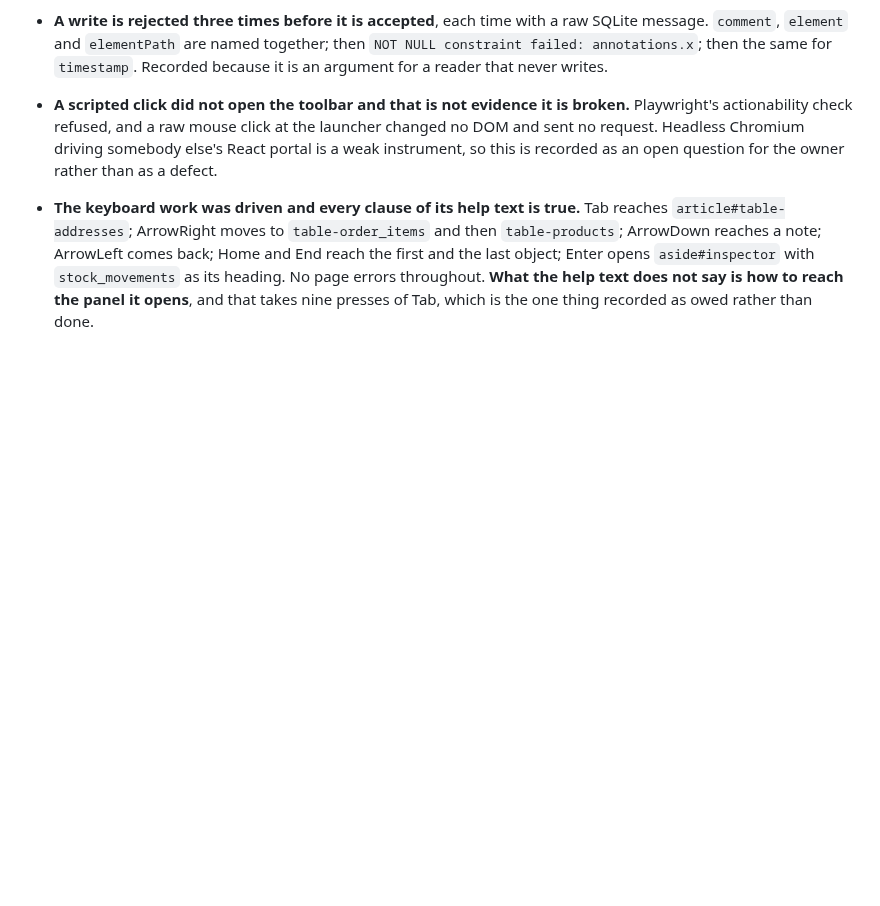
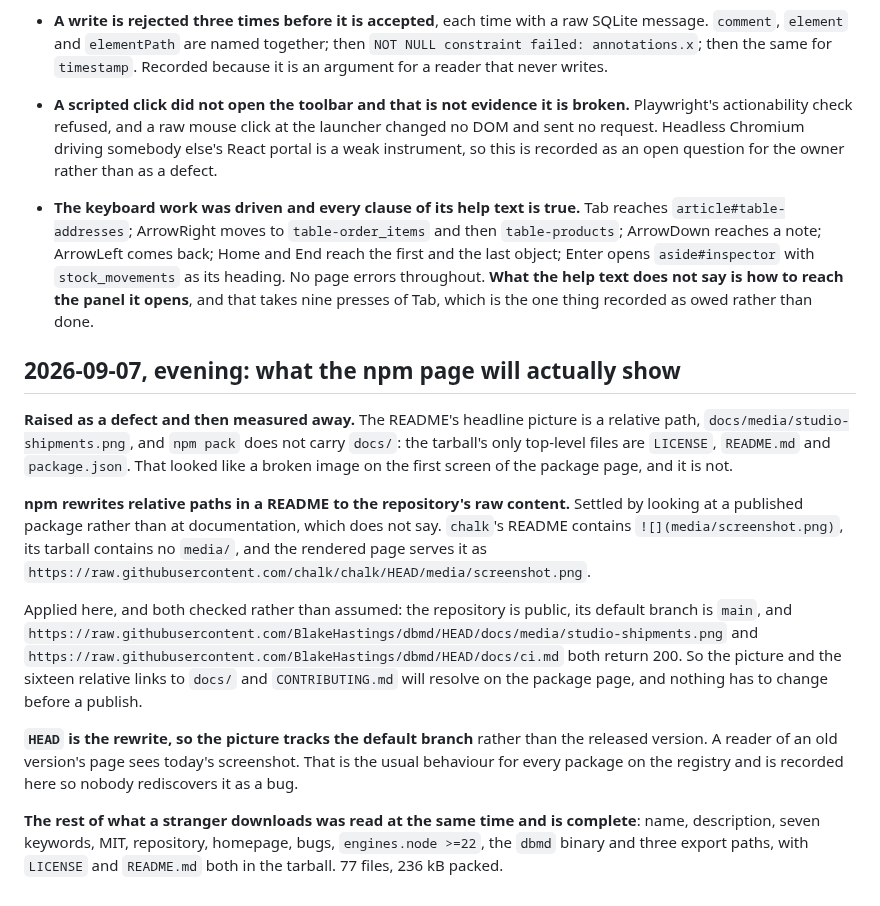
Before and after one commit to BlakeHastings/dbmd, a Markdown page: docs/process/verified.md, the part around the change. GitHub-like rendering; blank space fills up the shorter version.

Commit message:
What the npm page will show, measured rather than feared (#188)
I raised the readme's headline picture as a probable defect before a publish,
because it is a relative path and npm pack does not carry docs/. I could not
settle it from npm's documentation and I put the decision on the owner. That
was the wrong place to leave it.

Settled by looking at a published package instead. chalk's readme contains a
relative media/screenshot.png, its tarball contains no media/, and the rendered
page serves it from raw.githubusercontent.com on the default branch. npm
rewrites relative readme paths to the repository's raw content.

Applied here and checked rather than assumed: this repository is public, its
default branch is main, and both the image URL and one documentation URL that
rewrite would produce return 200. Nothing has to change before a publish.


Claude-Session: https://claude.ai/code/session_01Dk72rgRy5otKkGtEUmevnZ

Co-authored-by: Claude Opus 5 <noreply@anthropic.com>

```diff
--- a/docs/process/verified.md
+++ b/docs/process/verified.md
@@ -1136,3 +1136,35 @@ makes them evidence rather than a rule to remember.
   throughout. **What the help text does not say is how to reach the panel it
   opens**, and that takes nine presses of Tab, which is the one thing recorded
   as owed rather than done.
+
+## 2026-09-07, evening: what the npm page will actually show
+
+**Raised as a defect and then measured away.** The README's headline picture is a
+relative path, `docs/media/studio-shipments.png`, and `npm pack` does not carry
+`docs/`: the tarball's only top-level files are `LICENSE`, `README.md` and
+`package.json`. That looked like a broken image on the first screen of the
+package page, and it is not.
+
+**npm rewrites relative paths in a README to the repository's raw content.**
+Settled by looking at a published package rather than at documentation, which
+does not say. `chalk`'s README contains `![](media/screenshot.png)`, its tarball
+contains no `media/`, and the rendered page serves it as
+`https://raw.githubusercontent.com/chalk/chalk/HEAD/media/screenshot.png`.
+
+Applied here, and both checked rather than assumed: the repository is public,
+its default branch is `main`, and
+`https://raw.githubusercontent.com/BlakeHastings/dbmd/HEAD/docs/media/studio-shipments.png`
+and `https://raw.githubusercontent.com/BlakeHastings/dbmd/HEAD/docs/ci.md` both
+return 200. So the picture and the sixteen relative links to `docs/` and
+`CONTRIBUTING.md` will resolve on the package page, and nothing has to change
+before a publish.
+
+**`HEAD` is the rewrite, so the picture tracks the default branch** rather than
+the released version. A reader of an old version's page sees today's screenshot.
+That is the usual behaviour for every package on the registry and is recorded
+here so nobody rediscovers it as a bug.
+
+**The rest of what a stranger downloads was read at the same time and is
+complete**: name, description, seven keywords, MIT, repository, homepage, bugs,
+`engines.node >=22`, the `dbmd` binary and three export paths, with `LICENSE` and
+`README.md` both in the tarball. 77 files, 236 kB packed.
```
